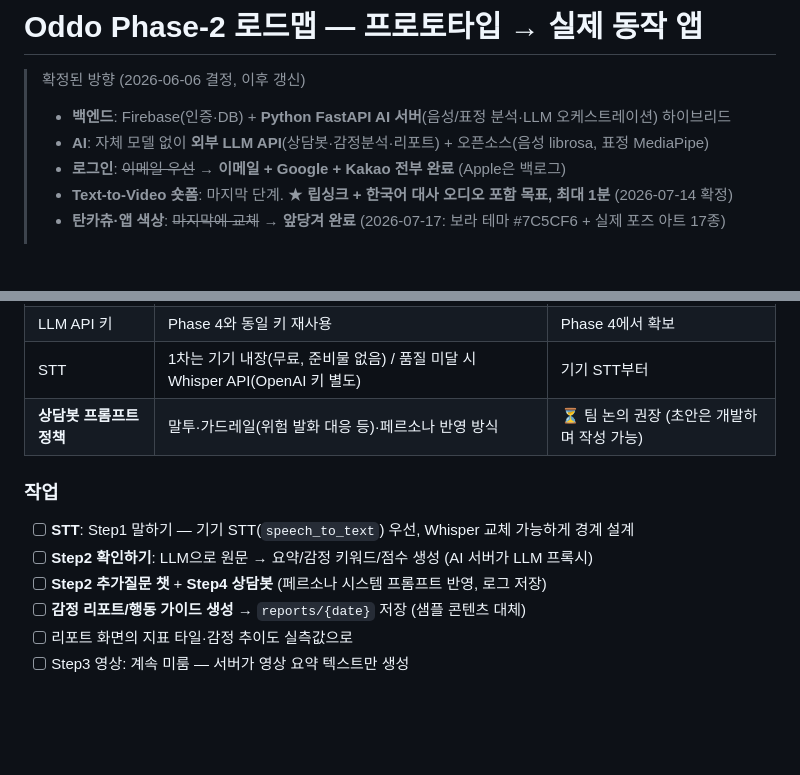
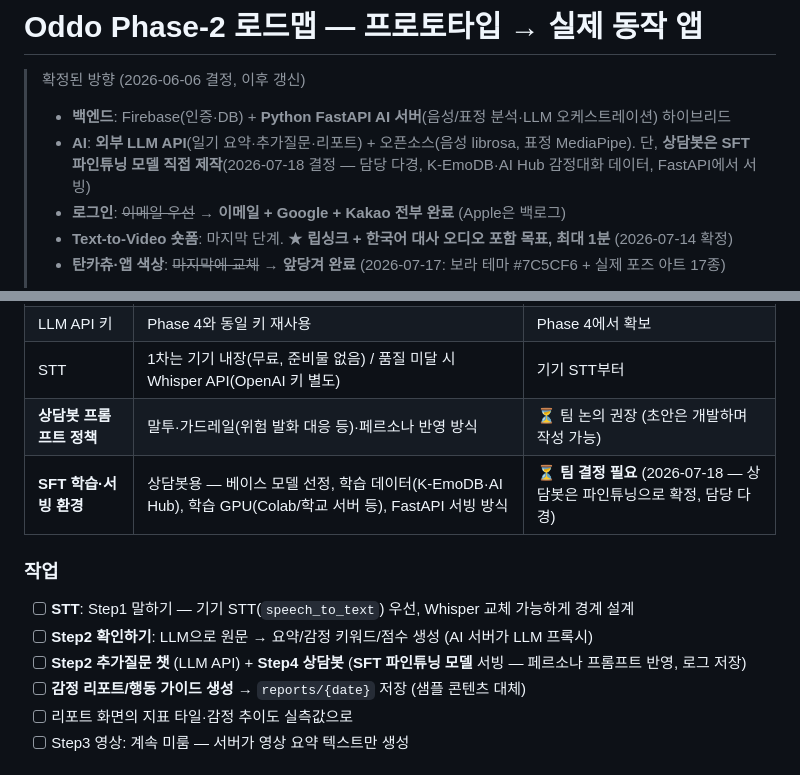
Before and after one commit to c189021/Oddo_app, a Markdown page: ROADMAP.md, 2 parts joined by grey strips. Rendered like a GitHub page; blank space fills up the shorter version.

Commit message:
docs: 상담봇 SFT 파인튜닝 결정 반영 (2026-07-18)
- 상담봇은 외부 LLM API가 아니라 SFT 파인튜닝 모델 직접 제작으로 변경 (담당 다경)
- Phase 5 준비물에 SFT 학습·서빙 환경(베이스 모델·데이터·GPU·서빙) 추가
- 일기 루프(요약·추가질문·리포트)는 기존대로 외부 LLM API

```diff
--- a/ROADMAP.md
+++ b/ROADMAP.md
@@ -2,7 +2,7 @@
 
 > 확정된 방향 (2026-06-06 결정, 이후 갱신)
 > - **백엔드**: Firebase(인증·DB) + **Python FastAPI AI 서버**(음성/표정 분석·LLM 오케스트레이션) 하이브리드
-> - **AI**: 자체 모델 없이 **외부 LLM API**(상담봇·감정분석·리포트) + 오픈소스(음성 librosa, 표정 MediaPipe)
+> - **AI**: **외부 LLM API**(일기 요약·추가질문·리포트) + 오픈소스(음성 librosa, 표정 MediaPipe). 단, **상담봇은 SFT 파인튜닝 모델 직접 제작**(2026-07-18 결정 — 담당 다경, K-EmoDB·AI Hub 감정대화 데이터, FastAPI에서 서빙)
 > - **로그인**: ~~이메일 우선~~ → **이메일 + Google + Kakao 전부 완료** (Apple은 백로그)
 > - **Text-to-Video 숏폼**: 마지막 단계. ★ **립싱크 + 한국어 대사 오디오 포함 목표, 최대 1분** (2026-07-14 확정)
 > - **탄카츄·앱 색상**: ~~마지막에 교체~~ → **앞당겨 완료** (2026-07-17: 보라 테마 #7C5CF6 + 실제 포즈 아트 17종)
@@ -73,11 +73,12 @@
 | LLM API 키 | Phase 4와 동일 키 재사용 | Phase 4에서 확보 |
 | STT | 1차는 기기 내장(무료, 준비물 없음) / 품질 미달 시 Whisper API(OpenAI 키 별도) | 기기 STT부터 |
 | **상담봇 프롬프트 정책** | 말투·가드레일(위험 발화 대응 등)·페르소나 반영 방식 | ⏳ 팀 논의 권장 (초안은 개발하며 작성 가능) |
+| **SFT 학습·서빙 환경** | 상담봇용 — 베이스 모델 선정, 학습 데이터(K-EmoDB·AI Hub), 학습 GPU(Colab/학교 서버 등), FastAPI 서빙 방식 | ⏳ **팀 결정 필요** (2026-07-18 — 상담봇은 파인튜닝으로 확정, 담당 다경) |
 
 ### 작업
 - [ ] **STT**: Step1 말하기 — 기기 STT(`speech_to_text`) 우선, Whisper 교체 가능하게 경계 설계
 - [ ] **Step2 확인하기**: LLM으로 원문 → 요약/감정 키워드/점수 생성 (AI 서버가 LLM 프록시)
-- [ ] **Step2 추가질문 챗** + **Step4 상담봇** (페르소나 시스템 프롬프트 반영, 로그 저장)
+- [ ] **Step2 추가질문 챗** (LLM API) + **Step4 상담봇** (**SFT 파인튜닝 모델** 서빙 — 페르소나 프롬프트 반영, 로그 저장)
 - [ ] **감정 리포트/행동 가이드 생성** → `reports/{date}` 저장 (샘플 콘텐츠 대체)
 - [ ] 리포트 화면의 지표 타일·감정 추이도 실측값으로
 - [ ] Step3 영상: 계속 미룸 — 서버가 영상 요약 텍스트만 생성
```
